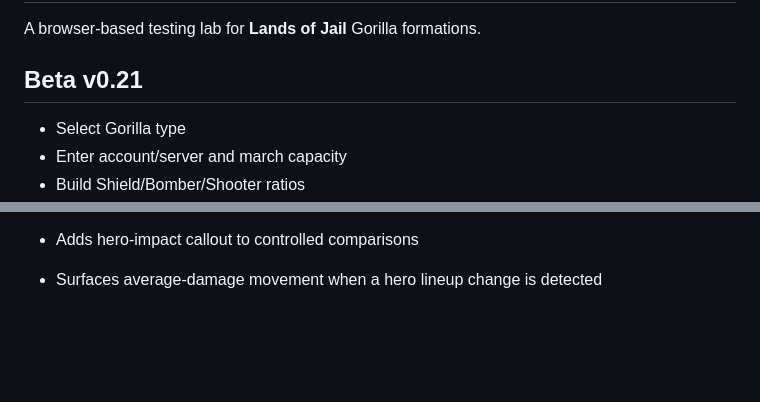
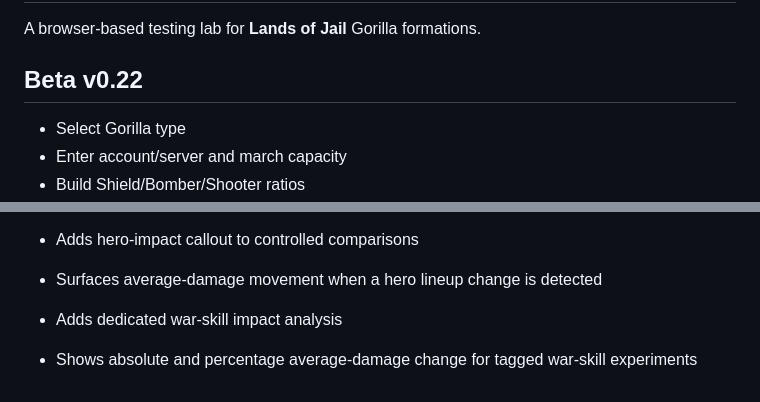
Before and after one commit to Yisdiren/loj-gorilla-lab, a Markdown page: README.md, 2 parts joined by grey strips. GitHub-like rendering; blank space fills up the shorter version.

Commit message:
Document Beta v0.22 war skill impact

```diff
--- a/README.md
+++ b/README.md
@@ -2,7 +2,7 @@
 
 A browser-based testing lab for **Lands of Jail** Gorilla formations.
 
-## Beta v0.21
+## Beta v0.22
 - Select Gorilla type
 - Enter account/server and march capacity
 - Build Shield/Bomber/Shooter ratios
@@ -95,3 +95,6 @@ Created for community testing by **Stiletto**.
 
 - Adds hero-impact callout to controlled comparisons
 - Surfaces average-damage movement when a hero lineup change is detected
+
+- Adds dedicated war-skill impact analysis
+- Shows absolute and percentage average-damage change for tagged war-skill experiments
```
